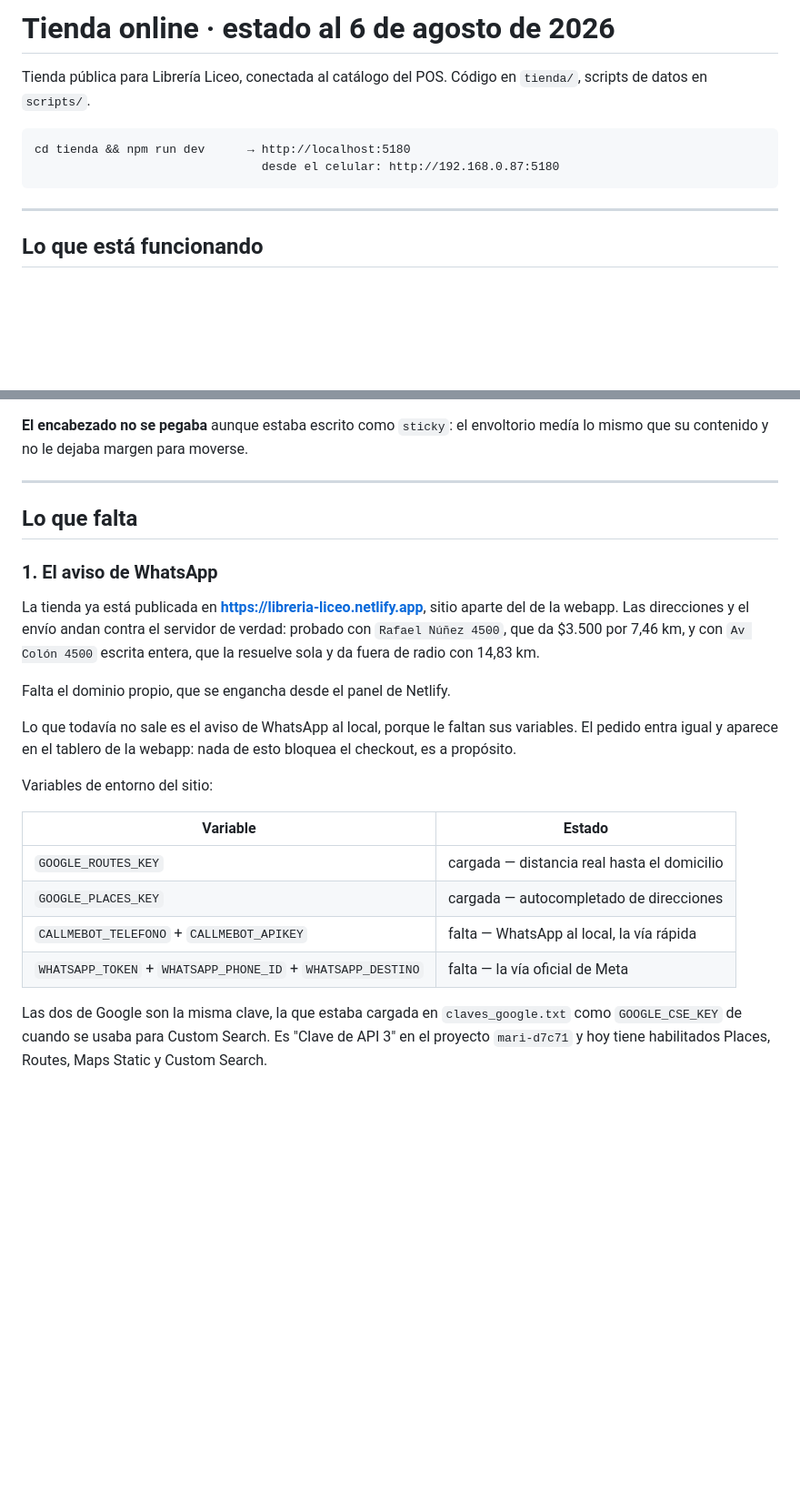
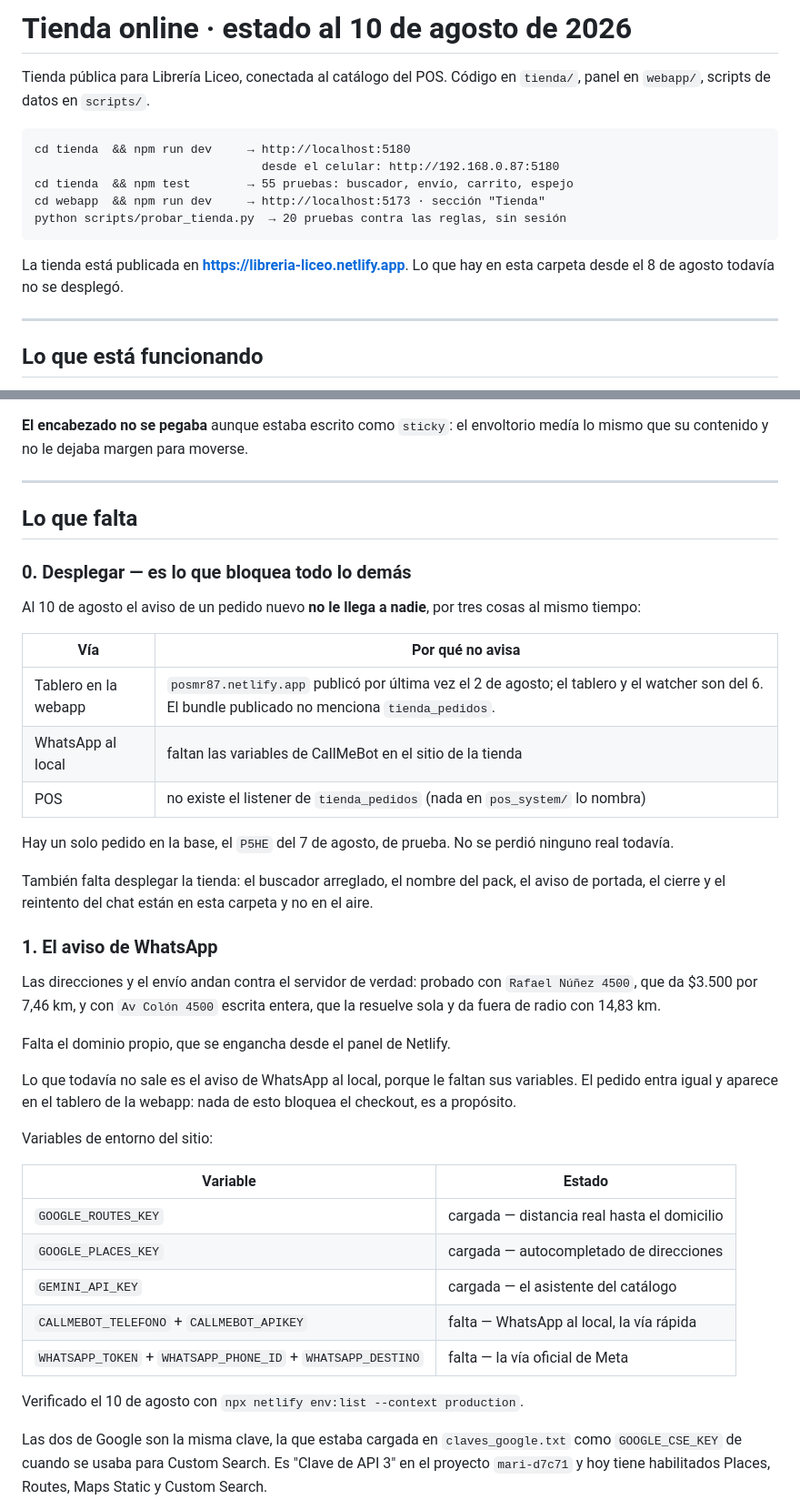
Before and after one commit to SimonBrizuela/maribrizu-SistemaPOS, a Markdown page: TIENDA_ESTADO.md, 2 parts joined by grey strips. Shown at 91% size. Drawn GitHub-style; blank space fills up the shorter version.

````diff
--- a/TIENDA_ESTADO.md
+++ b/TIENDA_ESTADO.md
@@ -1,12 +1,18 @@
-# Tienda online · estado al 6 de agosto de 2026
+# Tienda online · estado al 10 de agosto de 2026
 
 Tienda pública para Librería Liceo, conectada al catálogo del POS.
-Código en `tienda/`, scripts de datos en `scripts/`.
+Código en `tienda/`, panel en `webapp/`, scripts de datos en `scripts/`.
 
 ```
-cd tienda && npm run dev      → http://localhost:5180
+cd tienda  && npm run dev     → http://localhost:5180
                                 desde el celular: http://192.168.0.87:5180
+cd tienda  && npm test        → 55 pruebas: buscador, envío, carrito, espejo
+cd webapp  && npm run dev     → http://localhost:5173 · sección "Tienda"
+python scripts/probar_tienda.py  → 20 pruebas contra las reglas, sin sesión
 ```
+
+La tienda está publicada en **https://libreria-liceo.netlify.app**. Lo que hay
+en esta carpeta desde el 8 de agosto todavía no se desplegó.
 
 ---
 
@@ -115,13 +152,29 @@ medía lo mismo que su contenido y no le dejaba margen para moverse.
 
 ## Lo que falta
 
+### 0. Desplegar — es lo que bloquea todo lo demás
+
+Al 10 de agosto el aviso de un pedido nuevo **no le llega a nadie**, por tres
+cosas al mismo tiempo:
+
+| Vía | Por qué no avisa |
+|---|---|
+| Tablero en la webapp | `posmr87.netlify.app` publicó por última vez el 2 de agosto; el tablero y el watcher son del 6. El bundle publicado no menciona `tienda_pedidos`. |
+| WhatsApp al local | faltan las variables de CallMeBot en el sitio de la tienda |
+| POS | no existe el listener de `tienda_pedidos` (nada en `pos_system/` lo nombra) |
+
+Hay un solo pedido en la base, el `P5HE` del 7 de agosto, de prueba. No se
+perdió ninguno real todavía.
+
+También falta desplegar la tienda: el buscador arreglado, el nombre del pack, el
+aviso de portada, el cierre y el reintento del chat están en esta carpeta y no
+en el aire.
+
 ### 1. El aviso de WhatsApp
 
-La tienda ya está publicada en **https://libreria-liceo.netlify.app**, sitio
-aparte del de la webapp. Las direcciones y el envío andan contra el servidor de
-verdad: probado con `Rafael Núñez 4500`, que da $3.500 por 7,46 km, y con
-`Av Colón 4500` escrita entera, que la resuelve sola y da fuera de radio con
-14,83 km.
+Las direcciones y el envío andan contra el servidor de verdad: probado con
+`Rafael Núñez 4500`, que da $3.500 por 7,46 km, y con `Av Colón 4500` escrita
+entera, que la resuelve sola y da fuera de radio con 14,83 km.
 
 Falta el dominio propio, que se engancha desde el panel de Netlify.
 
@@ -135,8 +188,11 @@ Variables de entorno del sitio:
 |---|---|
 | `GOOGLE_ROUTES_KEY` | cargada — distancia real hasta el domicilio |
 | `GOOGLE_PLACES_KEY` | cargada — autocompletado de direcciones |
+| `GEMINI_API_KEY` | cargada — el asistente del catálogo |
 | `CALLMEBOT_TELEFONO` + `CALLMEBOT_APIKEY` | falta — WhatsApp al local, la vía rápida |
 | `WHATSAPP_TOKEN` + `WHATSAPP_PHONE_ID` + `WHATSAPP_DESTINO` | falta — la vía oficial de Meta |
+
+Verificado el 10 de agosto con `npx netlify env:list --context production`.
 
 Las dos de Google son la misma clave, la que estaba cargada en
 `claves_google.txt` como `GOOGLE_CSE_KEY` de cuando se usaba para Custom Search.
````
Also changed, not shown: other parts of TIENDA_ESTADO.md (+87 -16 lines).
